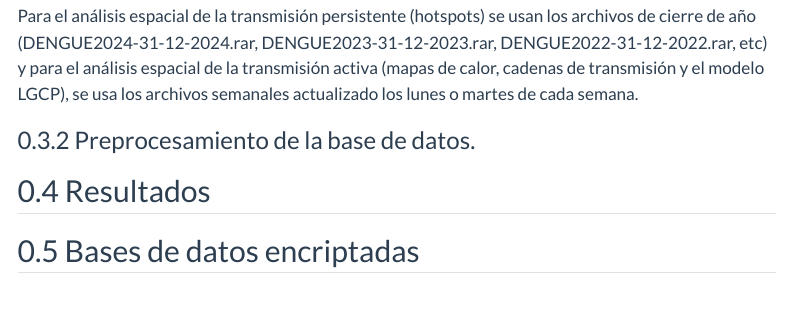
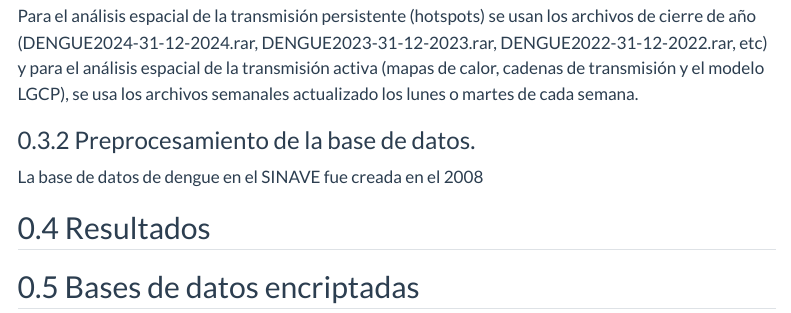
Before and after one commit to fdzul/sinave_dataset, a Quarto document (index.qmd): the page in a window 1100 px wide, from 2570 px down. Rendered offline with R 4.5, knitr and Pandoc in place of Quarto, with nearby package versions; menus at the side of the page are left out.

Commit message:
This commit update the files

```diff
--- a/index.qmd
+++ b/index.qmd
@@ -47,6 +47,7 @@ Para el análisis espacial de la transmisión persistente (hotspots) se usan los
 
 ### Preprocesamiento de la base de datos.
 
+La base de datos de dengue en el SINAVE fue creada en el 2008
 
 
 ## Resultados
```
Also changed, not shown: index.html.
